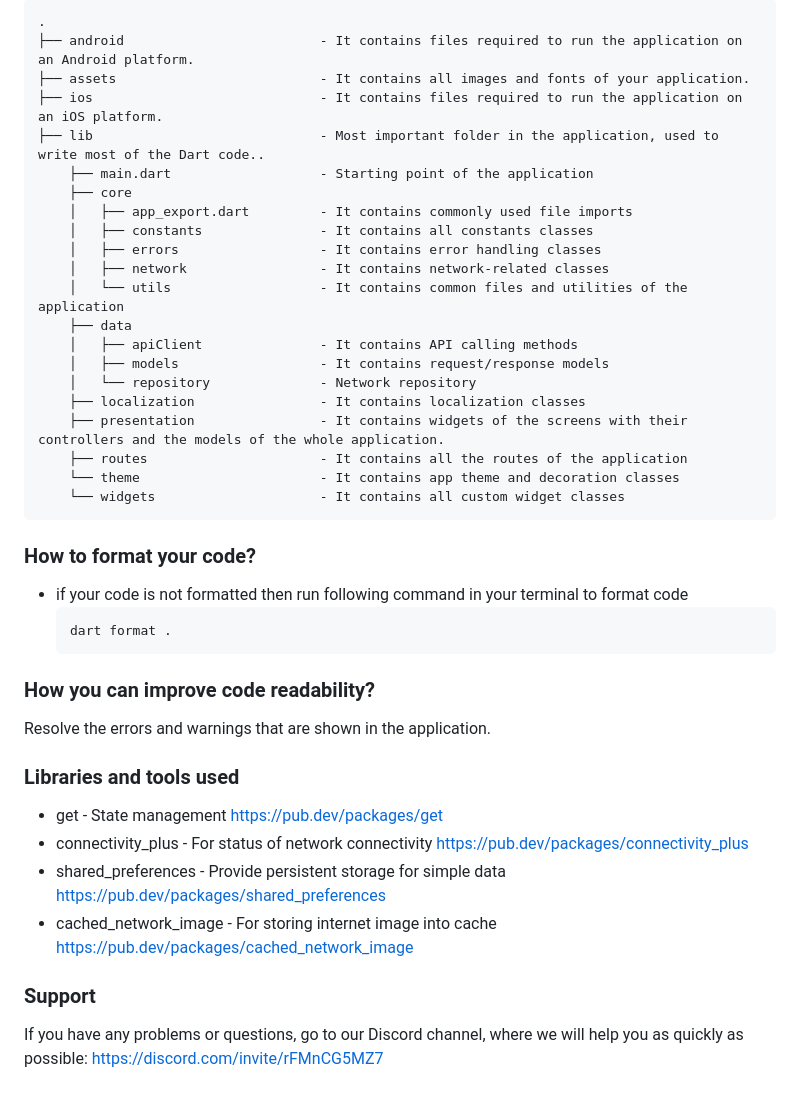
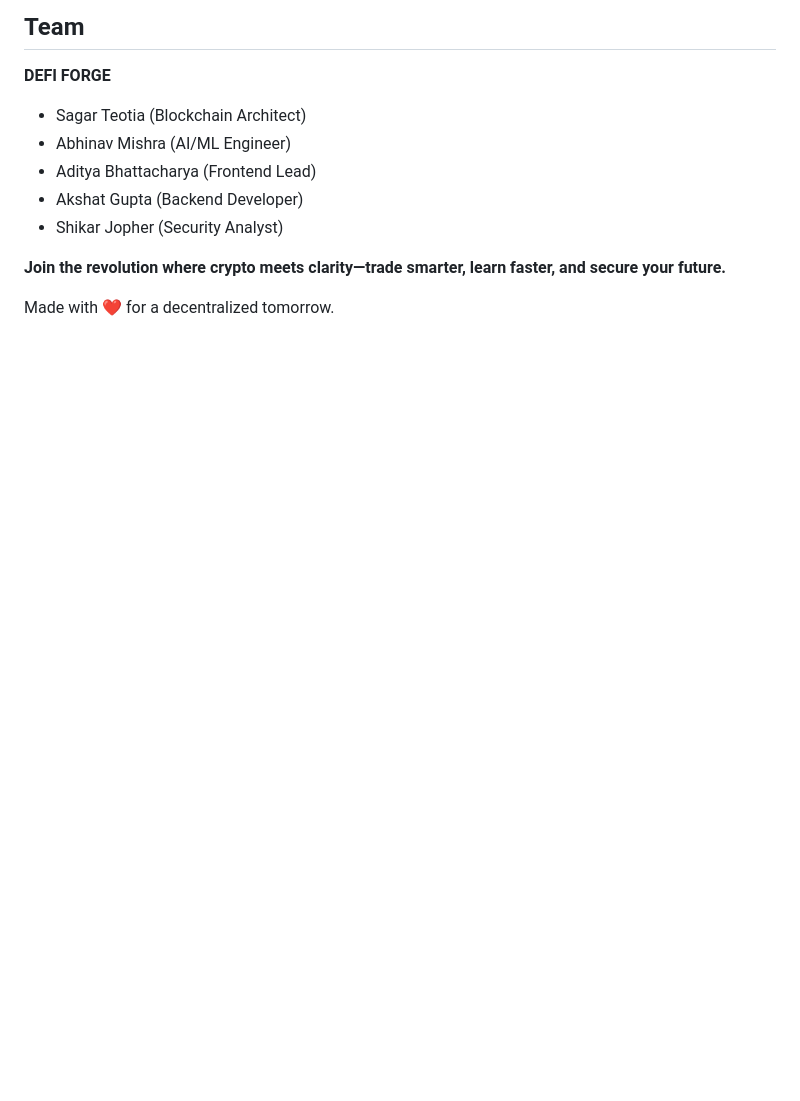
Before and after one commit to Itsabhinav28/CRYPTXCHANGE, a Markdown page: README.md, the part around one of its changes. Rendered like a GitHub page; blank space fills up the shorter version.

````diff
--- a/README.md
+++ b/README.md
@@ -24,50 +65,12 @@ After successful build, your application structure should look like this:
 
-```
-.
-├── android                         - It contains files required to run the application on an Android platform.
-├── assets                          - It contains all images and fonts of your application.
-├── ios                             - It contains files required to run the application on an iOS platform.
-├── lib                             - Most important folder in the application, used to write most of the Dart code..
-    ├── main.dart                   - Starting point of the application
-    ├── core
-    │   ├── app_export.dart         - It contains commonly used file imports
-    │   ├── constants               - It contains all constants classes
-    │   ├── errors                  - It contains error handling classes
-    │   ├── network                 - It contains network-related classes
-    │   └── utils                   - It contains common files and utilities of the application
-    ├── data
-    │   ├── apiClient               - It contains API calling methods
-    │   ├── models                  - It contains request/response models
-    │   └── repository              - Network repository
-    ├── localization                - It contains localization classes
-    ├── presentation                - It contains widgets of the screens with their controllers and the models of the whole application.
-    ├── routes                      - It contains all the routes of the application
-    └── theme                       - It contains app theme and decoration classes
-    └── widgets                     - It contains all custom widget classes
-```
+## Team
+**DEFI FORGE**
+- Sagar Teotia (Blockchain Architect)
+- Abhinav Mishra (AI/ML Engineer)
+- Aditya Bhattacharya (Frontend Lead)
+- Akshat Gupta (Backend Developer)
+- Shikar Jopher (Security Analyst)
 
-### How to format your code?
+**Join the revolution where crypto meets clarity—trade smarter, learn faster, and secure your future.**
 
-- if your code is not formatted then run following command in your terminal to format code
-  ```
-  dart format .
-  ```
-
-### How you can improve code readability?
-
-Resolve the errors and warnings that are shown in the application.
-
-### Libraries and tools used
-
-- get - State management
-  https://pub.dev/packages/get
-- connectivity_plus - For status of network connectivity
-  https://pub.dev/packages/connectivity_plus
-- shared_preferences - Provide persistent storage for simple data
-  https://pub.dev/packages/shared_preferences
-- cached_network_image - For storing internet image into cache
-  https://pub.dev/packages/cached_network_image
-
-### Support
-
-If you have any problems or questions, go to our Discord channel, where we will help you as quickly as possible: https://discord.com/invite/rFMnCG5MZ7
+Made with ❤️ for a decentralized tomorrow.
````
Also changed, not shown: other parts of README.md (+54 -13 lines).
